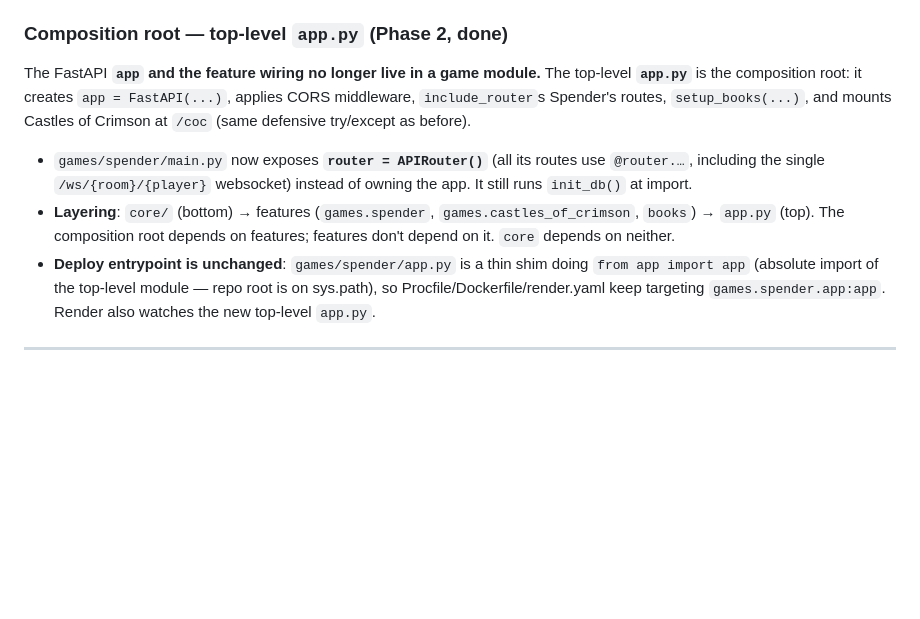
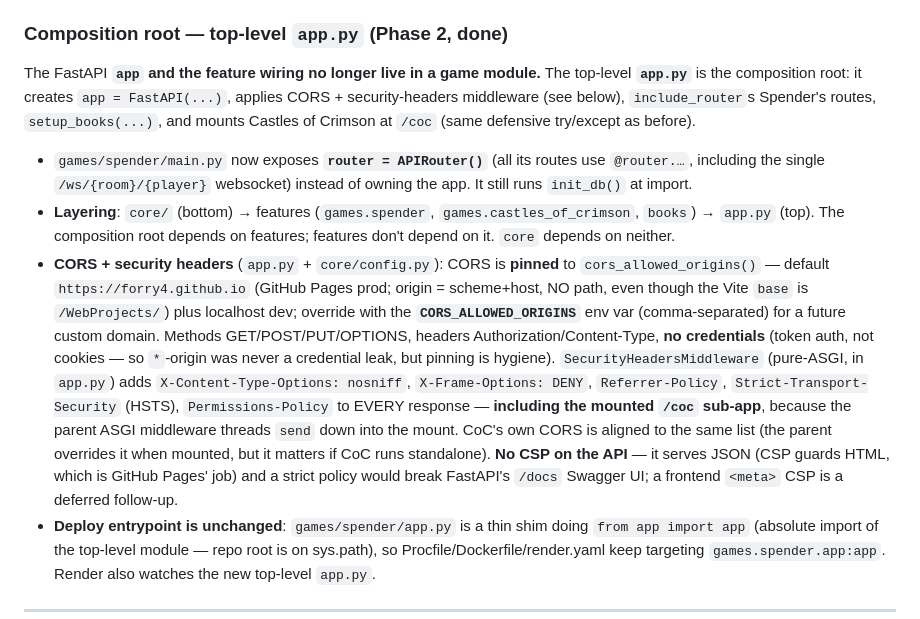
Before and after one commit to forry4/forry4.github.io, a Markdown page: CLAUDE.md, the part around one of its changes. Drawn GitHub-style; blank space fills up the shorter version.

```diff
--- a/CLAUDE.md
+++ b/CLAUDE.md
@@ -439,14 +471,27 @@ imports the old arrangement required.
 ### Composition root — top-level `app.py` (Phase 2, done)
 The FastAPI **`app` and the feature wiring no longer live in a game module.** The
 top-level **`app.py`** is the composition root: it creates `app = FastAPI(...)`,
-applies CORS middleware, `include_router`s Spender's routes, `setup_books(...)`,
-and mounts Castles of Crimson at `/coc` (same defensive try/except as before).
+applies CORS + security-headers middleware (see below), `include_router`s Spender's routes,
+`setup_books(...)`, and mounts Castles of Crimson at `/coc` (same defensive try/except as before).
 - `games/spender/main.py` now exposes **`router = APIRouter()`** (all its routes use
   `@router.…`, including the single `/ws/{room}/{player}` websocket) instead of owning
   the app. It still runs `init_db()` at import.
 - **Layering**: `core/` (bottom) → features (`games.spender`, `games.castles_of_crimson`,
   `books`) → `app.py` (top). The composition root depends on features; features don't
   depend on it. `core` depends on neither.
+- **CORS + security headers** (`app.py` + `core/config.py`): CORS is **pinned** to
+  `cors_allowed_origins()` — default `https://forry4.github.io` (GitHub Pages prod; origin =
+  scheme+host, NO path, even though the Vite `base` is `/WebProjects/`) plus localhost dev; override
+  with the **`CORS_ALLOWED_ORIGINS`** env var (comma-separated) for a future custom domain. Methods
+  GET/POST/PUT/OPTIONS, headers Authorization/Content-Type, **no credentials** (token auth, not cookies
+  — so `*`-origin was never a credential leak, but pinning is hygiene). `SecurityHeadersMiddleware`
+  (pure-ASGI, in `app.py`) adds `X-Content-Type-Options: nosniff`, `X-Frame-Options: DENY`,
+  `Referrer-Policy`, `Strict-Transport-Security` (HSTS), `Permissions-Policy` to EVERY response —
+  **including the mounted `/coc` sub-app**, because the parent ASGI middleware threads `send` down into
+  the mount. CoC's own CORS is aligned to the same list (the parent overrides it when mounted, but it
+  matters if CoC runs standalone). **No CSP on the API** — it serves JSON (CSP guards HTML, which is
+  GitHub Pages' job) and a strict policy would break FastAPI's `/docs` Swagger UI; a frontend `<meta>`
+  CSP is a deferred follow-up.
 - **Deploy entrypoint is unchanged**: `games/spender/app.py` is a thin shim doing
   `from app import app` (absolute import of the top-level module — repo root is on
   sys.path), so Procfile/Dockerfile/render.yaml keep targeting `games.spender.app:app`.
```
Also changed, not shown: other parts of CLAUDE.md (+39 -7 lines).
